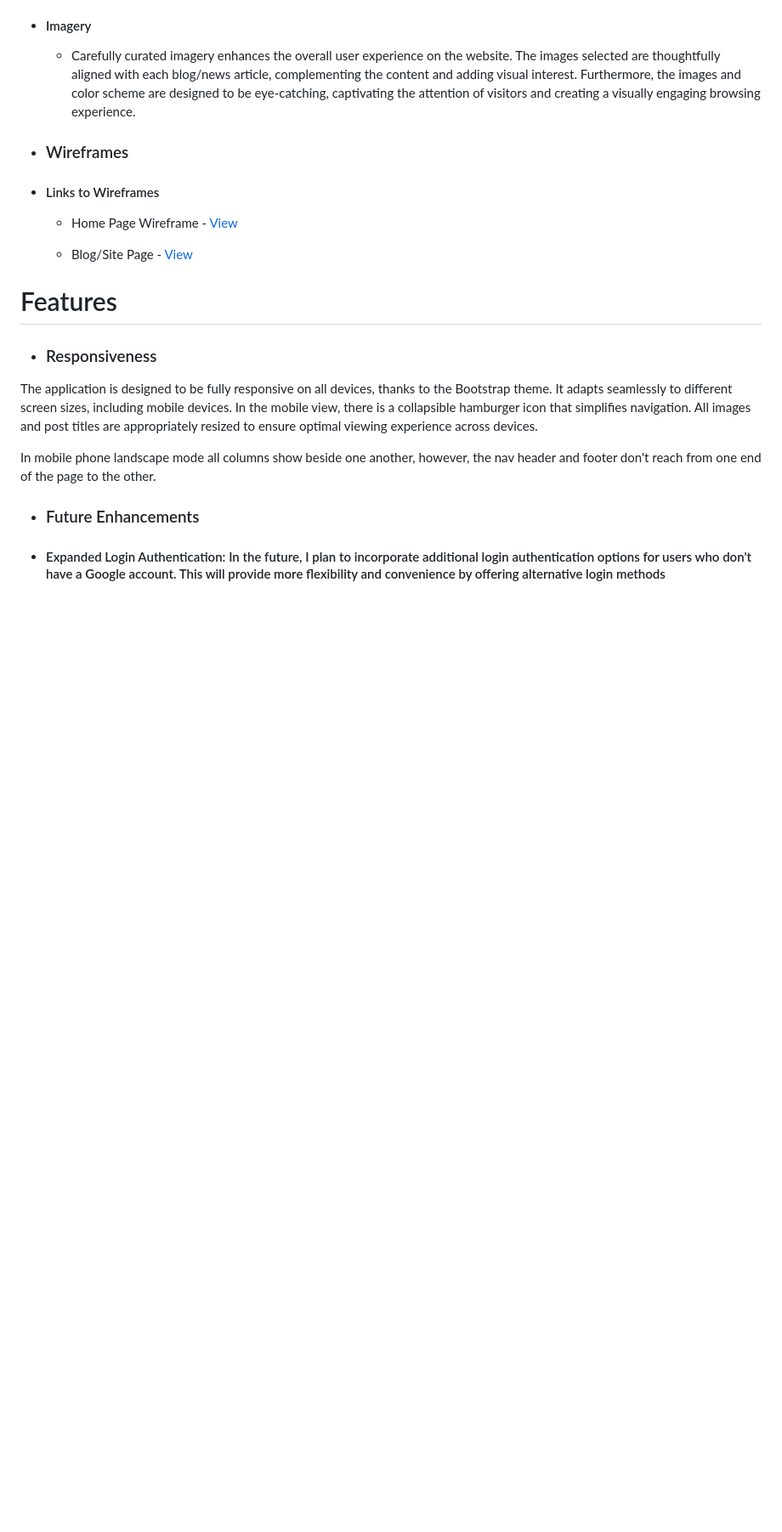
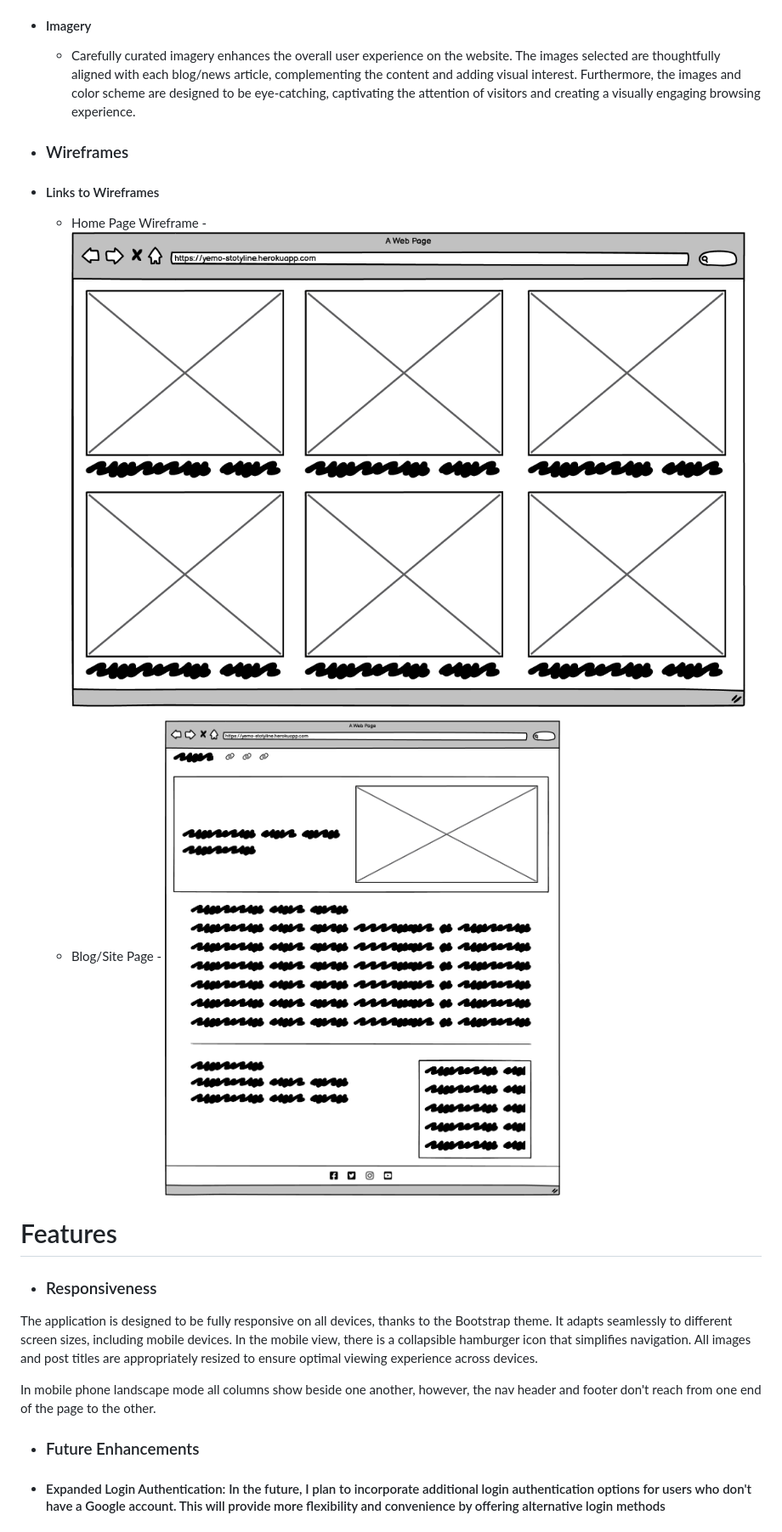
Before and after one commit to yemoalakija/DjangoBlog, a Markdown page: README.md, the part around one of its changes. Shown at 85% size. Rendered like a GitHub page; pictures changed too: yemos/screenshots/wireframe_article_page.png (added), yemos/screenshots/wireframe_home_page.png (added); blank space fills up the shorter version.

Commit message:
Add pylint check and wireframes

```diff
--- a/README.md
+++ b/README.md
@@ -77,9 +78,9 @@ Yemos Storyline is a dynamic news blog website that offers an engaging user expe
 
 - #### Links to Wireframes
 
-  - Home Page Wireframe - [View]()
+  - Home Page Wireframe - ![View](yemos/screenshots/wireframe_home_page.png)
 
-  - Blog/Site Page - [View]()
+  - Blog/Site Page - ![View](yemos/screenshots/wireframe_article_page.png)
 
 # Features
 
```
Also changed, not shown: other parts of README.md (+9 -7 lines), yemos/screenshots/pylint_check.png (added), 1 other file.
